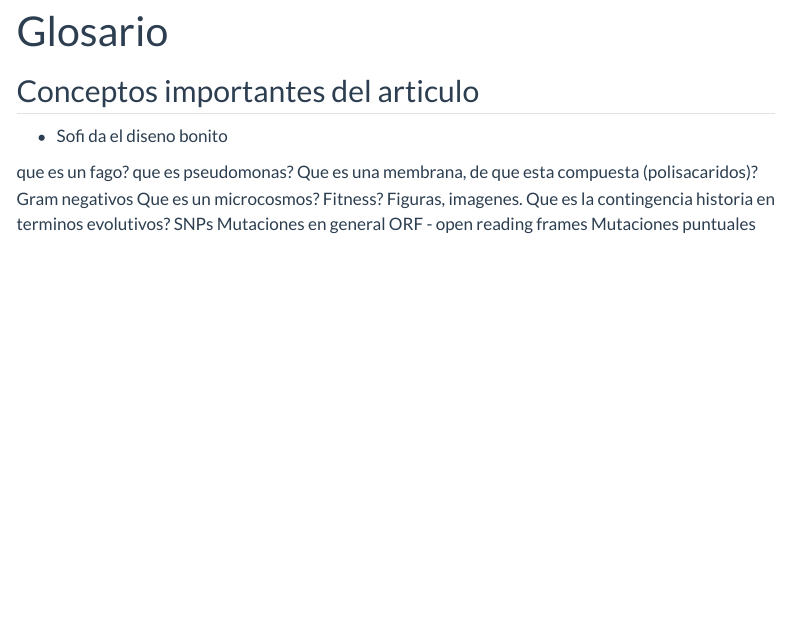
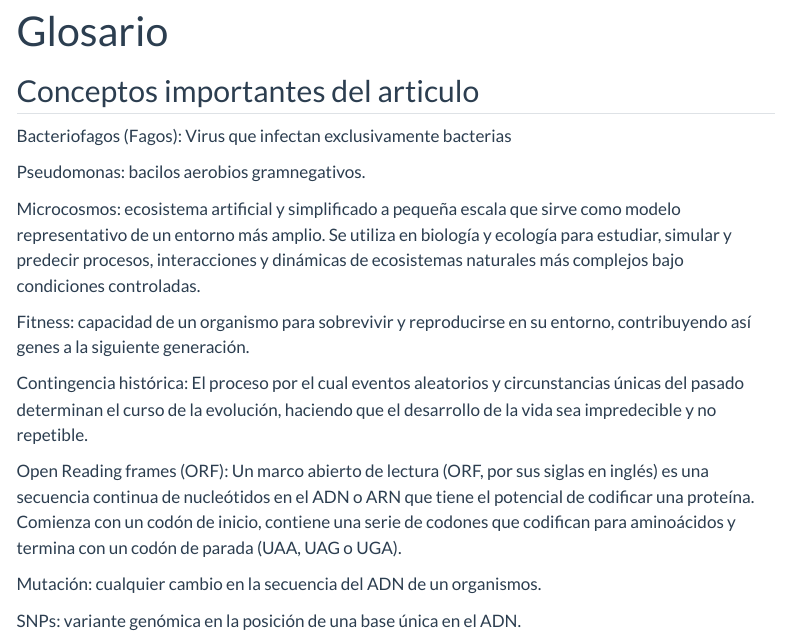
Before and after one commit to R-Ladies-Morelia/Reprohack2024, a Quarto document (Grupo2/information.qmd): the page in a window 1100 px wide, from its top. Rendered offline with R 4.5, knitr and Pandoc in place of Quarto, with nearby package versions; menus at the side of the page are left out.

Commit message:
Update information.qmd

```diff
--- a/Grupo2/information.qmd
+++ b/Grupo2/information.qmd
@@ -7,16 +7,19 @@ format:
 
 ## Conceptos importantes del articulo
 
-- Sofi da el diseno bonito
+Bacteriofagos (Fagos): Virus que infectan exclusivamente bacterias
 
-que es un fago?
-que es pseudomonas?
-Que es una membrana, de que esta compuesta (polisacaridos)? Gram negativos
-Que es un microcosmos?
-Fitness?
-Figuras, imagenes.
-Que es la contingencia historia en terminos evolutivos?
-SNPs
-Mutaciones en general
-ORF - open reading frames
-Mutaciones puntuales
+Pseudomonas: bacilos aerobios gramnegativos.
+
+Microcosmos: ecosistema artificial y simplificado a pequeña escala que sirve como modelo representativo de un entorno más amplio.
+Se utiliza en biología y ecología para estudiar, simular y predecir procesos, interacciones y dinámicas de ecosistemas naturales más complejos bajo condiciones controladas.
+
+Fitness: capacidad de un organismo para sobrevivir y reproducirse en su entorno, contribuyendo así genes a la siguiente generación.
+
+Contingencia histórica: El proceso por el cual eventos aleatorios y circunstancias únicas del pasado determinan el curso de la evolución, haciendo que el desarrollo de la vida sea impredecible y no repetible.
+
+Open Reading frames (ORF): Un marco abierto de lectura (ORF, por sus siglas en inglés) es una secuencia continua de nucleótidos en el ADN o ARN que tiene el potencial de codificar una proteína. Comienza con un codón de inicio, contiene una serie de codones que codifican para aminoácidos y termina con un codón de parada (UAA, UAG o UGA).
+
+Mutación: cualquier cambio en la secuencia del ADN de un organismos.
+
+SNPs: variante genómica en la posición de una base única en el ADN.
```
